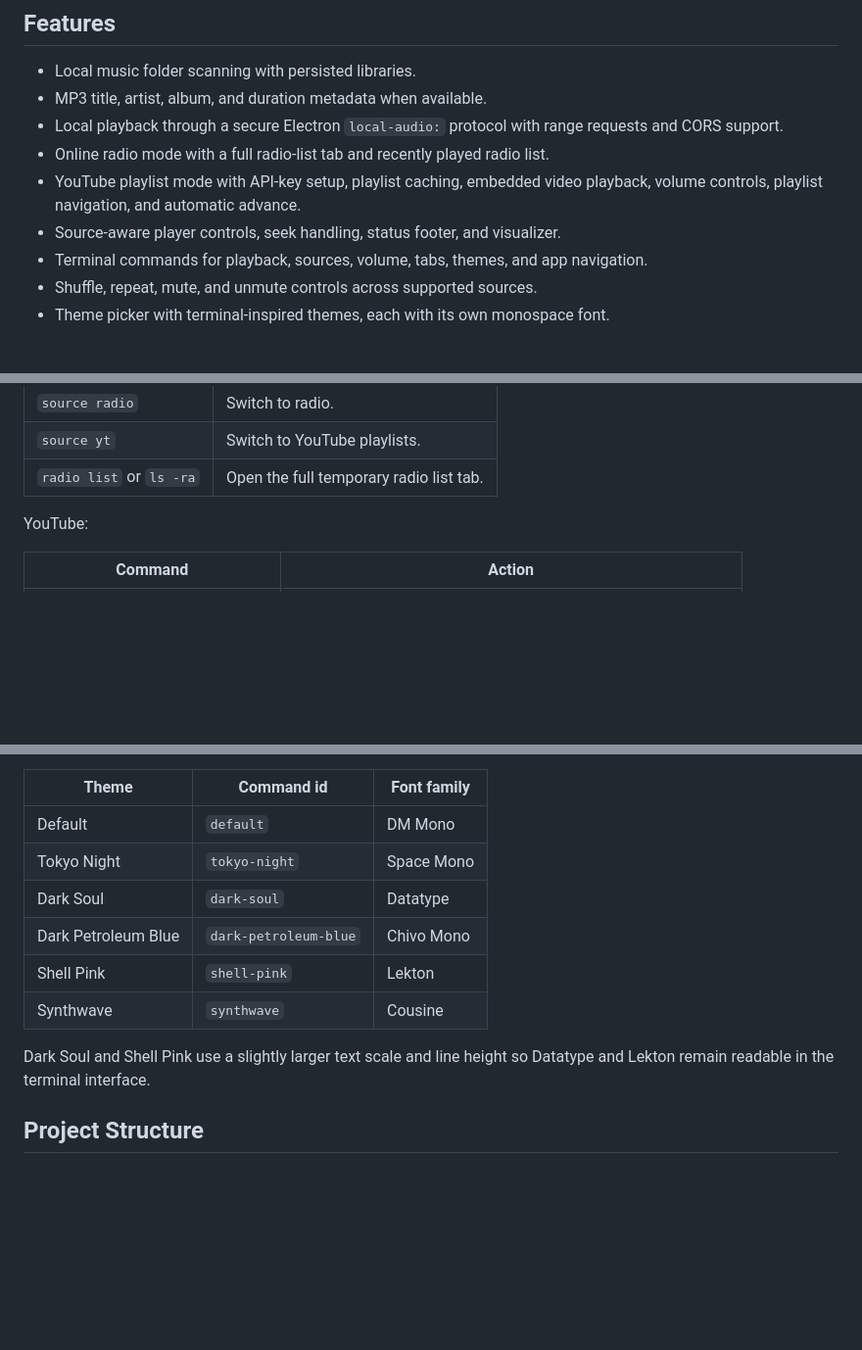
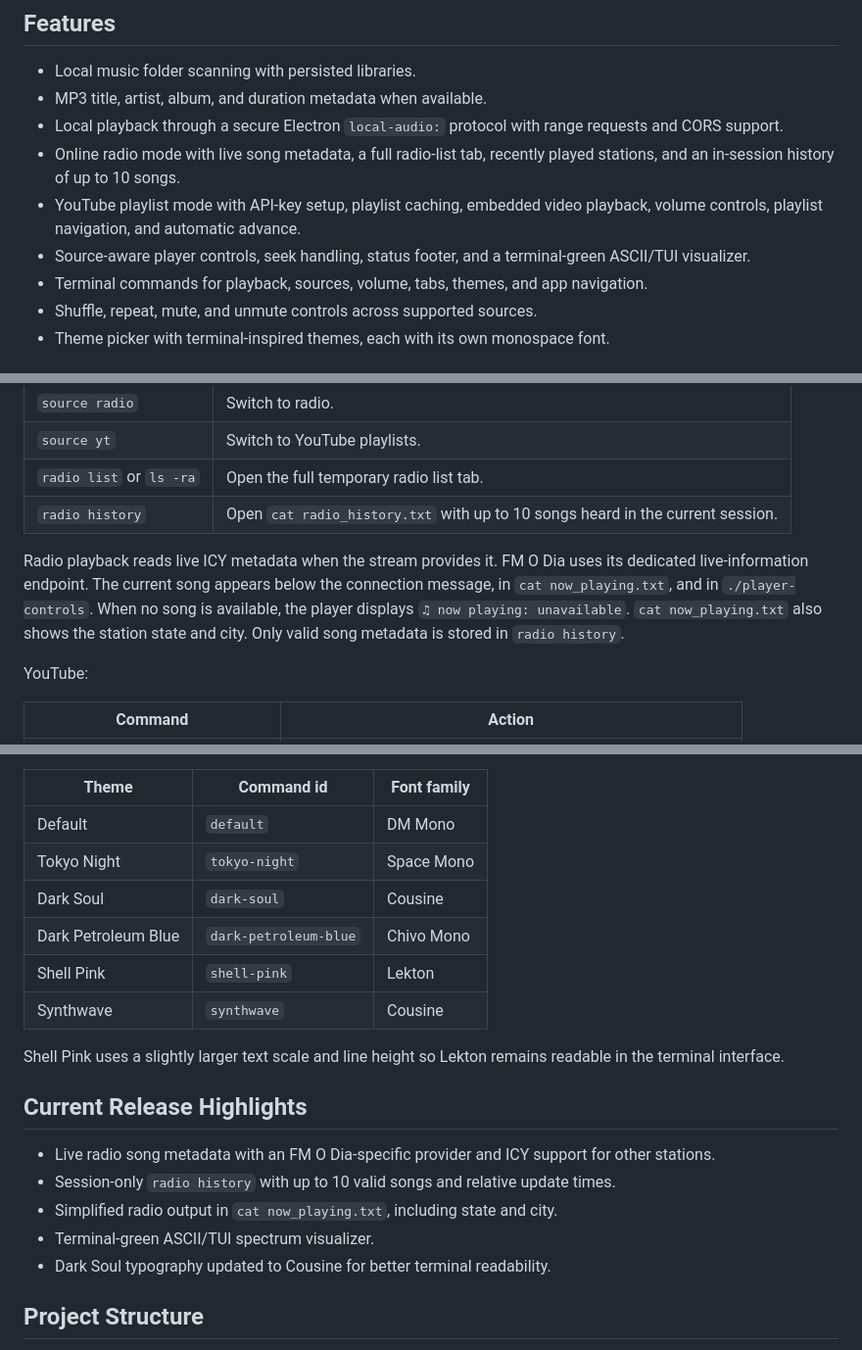
Before and after one commit to devevandro/prompt-play, a Markdown page: README.md, 3 parts joined by grey strips. Shown at 98% size. Drawn GitHub-style; blank space fills up the shorter version.

Commit message:
feat: enhance radio functionality with live metadata and history tracking

```diff
--- a/README.md
+++ b/README.md
@@ -20,10 +20,12 @@ https://github.com/devevandro/prompt-play
 - MP3 title, artist, album, and duration metadata when available.
 - Local playback through a secure Electron `local-audio:` protocol with range
   requests and CORS support.
-- Online radio mode with a full radio-list tab and recently played radio list.
+- Online radio mode with live song metadata, a full radio-list tab, recently
+  played stations, and an in-session history of up to 10 songs.
 - YouTube playlist mode with API-key setup, playlist caching, embedded video
   playback, volume controls, playlist navigation, and automatic advance.
-- Source-aware player controls, seek handling, status footer, and visualizer.
+- Source-aware player controls, seek handling, status footer, and a
+  terminal-green ASCII/TUI visualizer.
 - Terminal commands for playback, sources, volume, tabs, themes, and app
   navigation.
 - Shuffle, repeat, mute, and unmute controls across supported sources.
@@ -118,6 +120,14 @@ Sources and radio:
 | `source radio` | Switch to radio. |
 | `source yt` | Switch to YouTube playlists. |
 | `radio list` or `ls -ra` | Open the full temporary radio list tab. |
+| `radio history` | Open `cat radio_history.txt` with up to 10 songs heard in the current session. |
+
+Radio playback reads live ICY metadata when the stream provides it. FM O Dia
+uses its dedicated live-information endpoint. The current song appears below
+the connection message, in `cat now_playing.txt`, and in `./player-controls`.
+When no song is available, the player displays
+`♫ now playing: unavailable`. `cat now_playing.txt` also shows the station
+state and city. Only valid song metadata is stored in `radio history`.
 
 YouTube:
 
@@ -167,13 +177,23 @@ typography tokens and is persisted for the next launch.
 | --- | --- | --- |
 | Default | `default` | DM Mono |
 | Tokyo Night | `tokyo-night` | Space Mono |
-| Dark Soul | `dark-soul` | Datatype |
+| Dark Soul | `dark-soul` | Cousine |
 | Dark Petroleum Blue | `dark-petroleum-blue` | Chivo Mono |
 | Shell Pink | `shell-pink` | Lekton |
 | Synthwave | `synthwave` | Cousine |
 
-Dark Soul and Shell Pink use a slightly larger text scale and line height so
-Datatype and Lekton remain readable in the terminal interface.
+Shell Pink uses a slightly larger text scale and line height so Lekton remains
+readable in the terminal interface.
+
+## Current Release Highlights
+
+- Live radio song metadata with an FM O Dia-specific provider and ICY support
+  for other stations.
+- Session-only `radio history` with up to 10 valid songs and relative update
+  times.
+- Simplified radio output in `cat now_playing.txt`, including state and city.
+- Terminal-green ASCII/TUI spectrum visualizer.
+- Dark Soul typography updated to Cousine for better terminal readability.
 
 ## Project Structure
 
```
Also changed, not shown: other parts of README.md (+1 -1 lines), AGENTS.md (+18 -5 lines), commands.md (+17 -6 lines).
